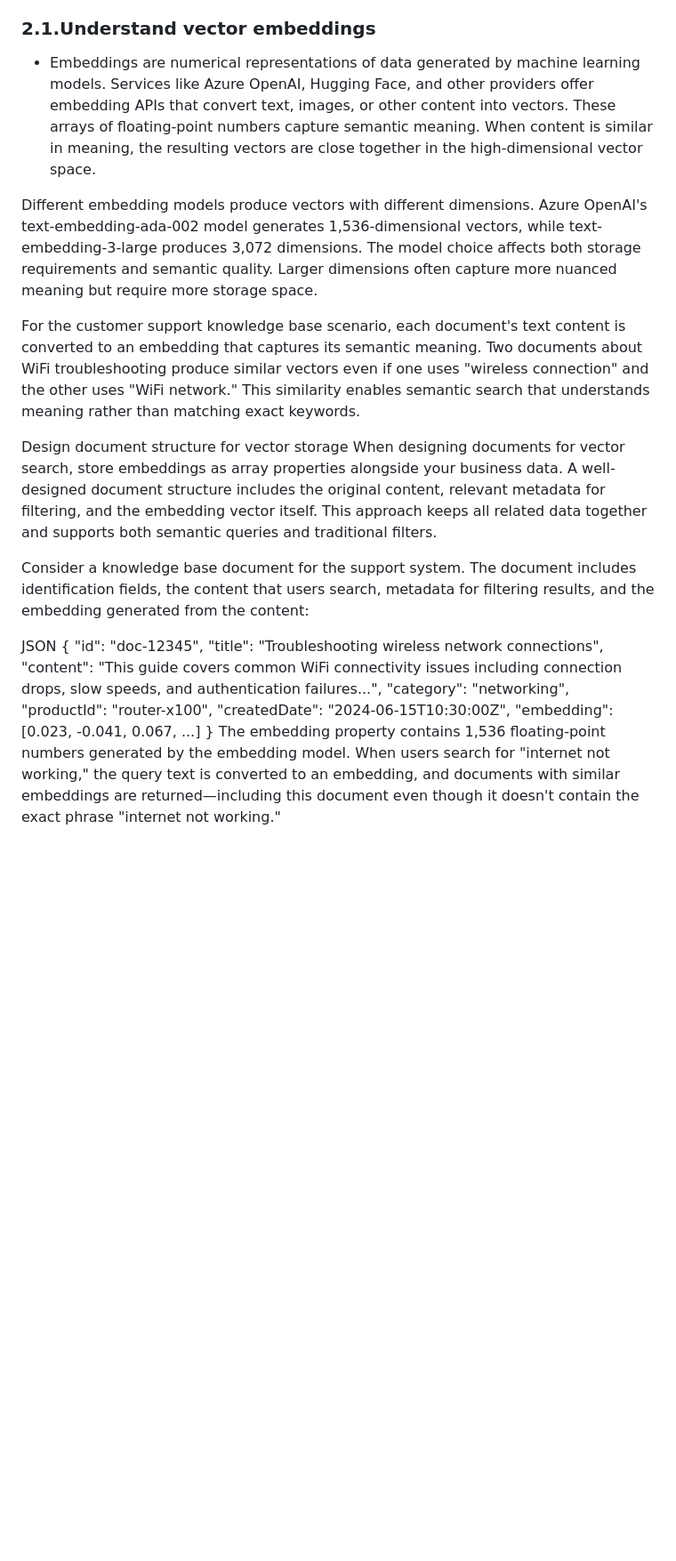
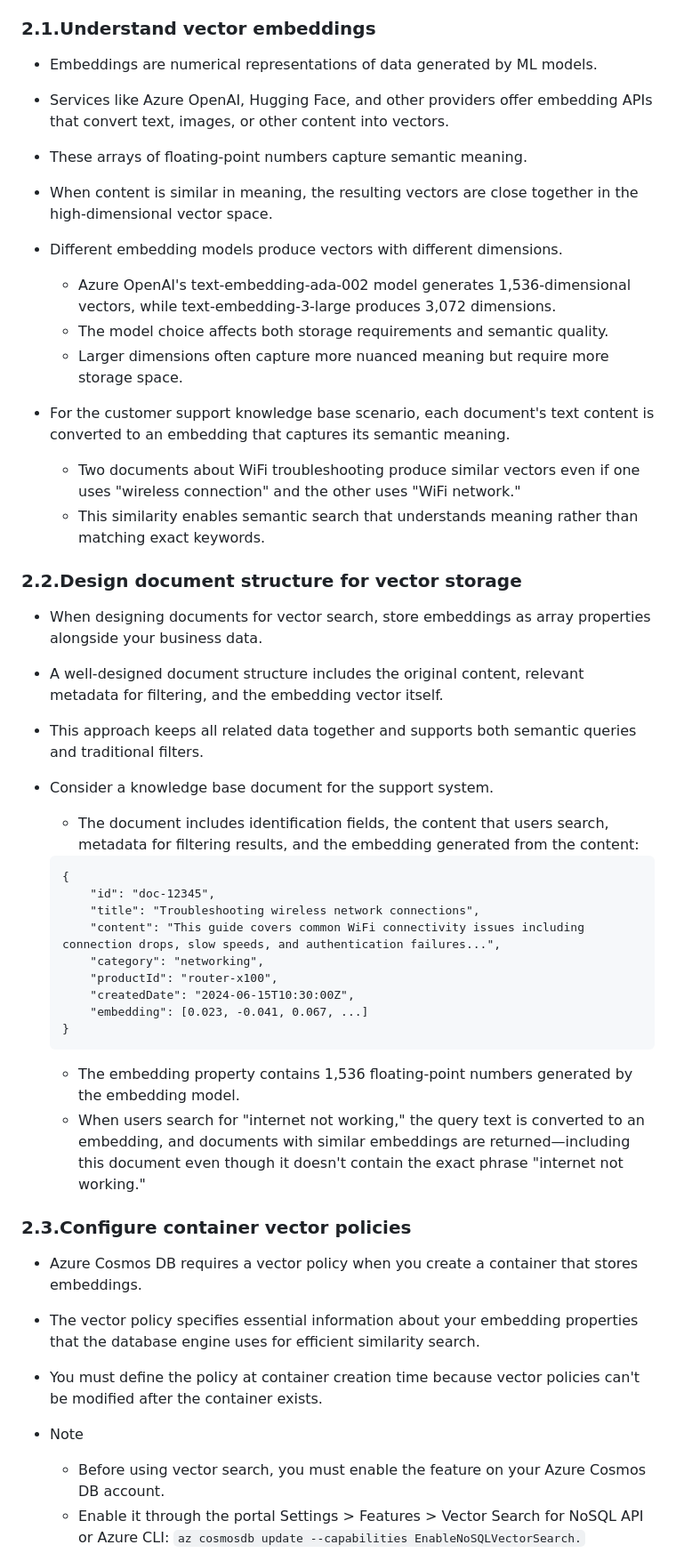
Before and after one commit to mkader/Developer-Tools, a Markdown page: Azure Cosmos DB/2.Implement vector search on Azure Cosmos DB for NoSQL.md, the part around one of its changes. Shown at 89% size. Rendered like a GitHub page; blank space fills up the shorter version.

````diff
--- a/Azure Cosmos DB/2.Implement vector search on Azure Cosmos DB for NoSQL.md
+++ b/Azure Cosmos DB/2.Implement vector search on Azure Cosmos DB for NoSQL.md
@@ -18,26 +18,46 @@
 * This approach simplifies architecture by eliminating the need for separate vector databases while enabling efficient storage and retrieval of high-dimensional data.
 
 ### 2.1.Understand vector embeddings
-* Embeddings are numerical representations of data generated by machine learning models. Services like Azure OpenAI, Hugging Face, and other providers offer embedding APIs that convert text, images, or other content into vectors. These arrays of floating-point numbers capture semantic meaning. When content is similar in meaning, the resulting vectors are close together in the high-dimensional vector space.
+   * Embeddings are numerical representations of data generated by ML models.
+   * Services like Azure OpenAI, Hugging Face, and other providers offer embedding APIs that convert text, images, or other content into vectors.
+   * These arrays of floating-point numbers capture semantic meaning.
+   * When content is similar in meaning, the resulting vectors are close together in the high-dimensional vector space.
 
-Different embedding models produce vectors with different dimensions. Azure OpenAI's text-embedding-ada-002 model generates 1,536-dimensional vectors, while text-embedding-3-large produces 3,072 dimensions. The model choice affects both storage requirements and semantic quality. Larger dimensions often capture more nuanced meaning but require more storage space.
+   * Different embedding models produce vectors with different dimensions.
+      * Azure OpenAI's text-embedding-ada-002 model generates 1,536-dimensional vectors, while text-embedding-3-large produces 3,072 dimensions.
+      * The model choice affects both storage requirements and semantic quality.
+      * Larger dimensions often capture more nuanced meaning but require more storage space.
 
-For the customer support knowledge base scenario, each document's text content is converted to an embedding that captures its semantic meaning. Two documents about WiFi troubleshooting produce similar vectors even if one uses "wireless connection" and the other uses "WiFi network." This similarity enables semantic search that understands meaning rather than matching exact keywords.
+   * For the customer support knowledge base scenario, each document's text content is converted to an embedding that captures its semantic meaning.
+      * Two documents about WiFi troubleshooting produce similar vectors even if one uses "wireless connection" and the other uses "WiFi network."
+      * This similarity enables semantic search that understands meaning rather than matching exact keywords.
 
-Design document structure for vector storage
-When designing documents for vector search, store embeddings as array properties alongside your business data. A well-designed document structure includes the original content, relevant metadata for filtering, and the embedding vector itself. This approach keeps all related data together and supports both semantic queries and traditional filters.
+### 2.2.Design document structure for vector storage
+   * When designing documents for vector search, store embeddings as array properties alongside your business data.
+   * A well-designed document structure includes the original content, relevant metadata for filtering, and the embedding vector itself.
+   * This approach keeps all related data together and supports both semantic queries and traditional filters.
 
-Consider a knowledge base document for the support system. The document includes identification fields, the content that users search, metadata for filtering results, and the embedding generated from the content:
+   * Consider a knowledge base document for the support system.
+      * The document includes identification fields, the content that users search, metadata for filtering results, and the embedding generated from the content:
+      ```
+      {
+          "id": "doc-12345",
+          "title": "Troubleshooting wireless network connections",
+          "content": "This guide covers common WiFi connectivity issues including connection drops, slow speeds, and authentication failures...",
+          "category": "networking",
+          "productId": "router-x100",
+          "createdDate": "2024-06-15T10:30:00Z",
+          "embedding": [0.023, -0.041, 0.067, ...]
+      }
+      ```
+      * The embedding property contains 1,536 floating-point numbers generated by the embedding model.
+      * When users search for "internet not working," the query text is converted to an embedding, and documents with similar embeddings are returned—including this document even though it doesn't contain the exact phrase "internet not working."
 
-JSON
-{
-    "id": "doc-12345",
-    "title": "Troubleshooting wireless network connections",
-    "content": "This guide covers common WiFi connectivity issues including connection drops, slow speeds, and authentication failures...",
-    "category": "networking",
-    "productId": "router-x100",
-    "createdDate": "2024-06-15T10:30:00Z",
-    "embedding": [0.023, -0.041, 0.067, ...]
-}
-The embedding property contains 1,536 floating-point numbers generated by the embedding model. When users search for "internet not working," the query text is converted to an embedding, and documents with similar embeddings are returned—including this document even though it doesn't contain the exact phrase "internet not working."
+### 2.3.Configure container vector policies
+   * Azure Cosmos DB requires a vector policy when you create a container that stores embeddings.
+   * The vector policy specifies essential information about your embedding properties that the database engine uses for efficient similarity search.
+   * You must define the policy at container creation time because vector policies can't be modified after the container exists.
+   * Note
+      * Before using vector search, you must enable the feature on your Azure Cosmos DB account.
+      * Enable it through the portal Settings > Features > Vector Search for NoSQL API or Azure CLI: ``` az cosmosdb update --capabilities EnableNoSQLVectorSearch. ```
 
````
Also changed, not shown: other parts of Azure Cosmos DB/2.Implement vector search on Azure Cosmos DB for NoSQL.md (+184 -163 lines).
